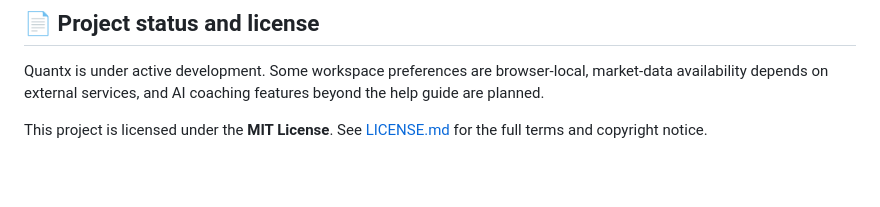
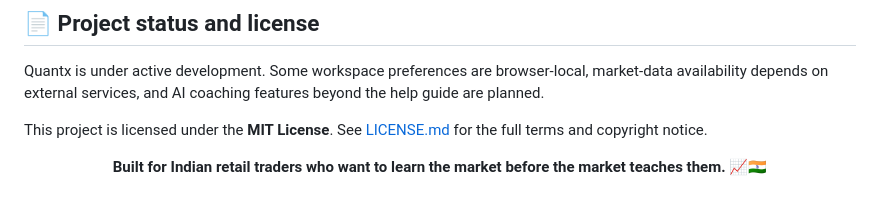
Before and after one commit to achotanibhavikoffice-ui/Paper_trade, a Markdown page: README.md, the part around the change. Drawn GitHub-style; blank space fills up the shorter version.

Commit message:
Rewrote README.md

```diff
--- a/README.md
+++ b/README.md
@@ -416,3 +416,5 @@ Issues and pull requests are welcome. For a useful contribution:
 Quantx is under active development. Some workspace preferences are browser-local, market-data availability depends on external services, and AI coaching features beyond the help guide are planned.
 
 This project is licensed under the **MIT License**. See [LICENSE.md](LICENSE.md) for the full terms and copyright notice.
+
+<p align="center"><strong>Built for Indian retail traders who want to learn the market before the market teaches them.</strong> 📈🇮🇳</p>
```
